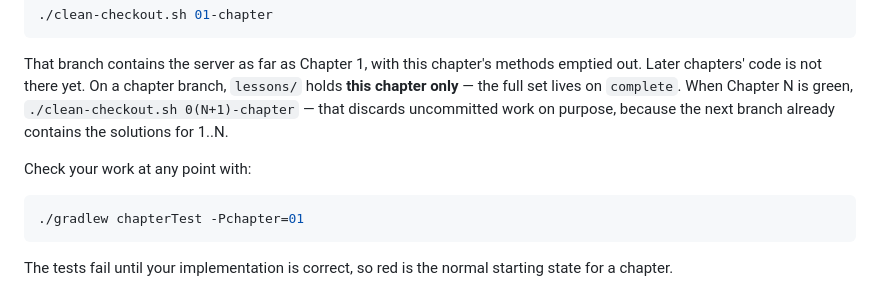
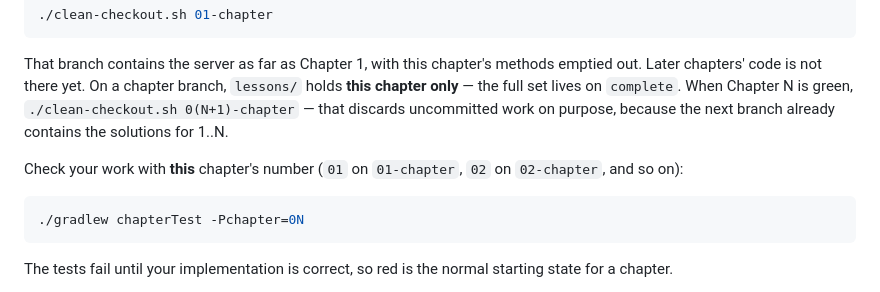
Before and after one commit to David-Parry/agent-mcp-workshop, a Markdown page: 00-setup.md, the part around the change. Rendered like a GitHub page.

````diff
--- a/00-setup.md
+++ b/00-setup.md
@@ -83,10 +83,10 @@ The branch you are on now, `trunk`, holds only setup — there is no server code
 
 That branch contains the server as far as Chapter 1, with this chapter's methods emptied out. Later chapters' code is not there yet. On a chapter branch, `lessons/` holds **this chapter only** — the full set lives on `complete`. When Chapter N is green, `./clean-checkout.sh 0(N+1)-chapter` — that discards uncommitted work on purpose, because the next branch already contains the solutions for 1..N.
 
-Check your work at any point with:
+Check your work with **this** chapter's number (`01` on `01-chapter`, `02` on `02-chapter`, and so on):
 
 ```bash
-./gradlew chapterTest -Pchapter=01
+./gradlew chapterTest -Pchapter=0N
 ```
 
 The tests fail until your implementation is correct, so red is the normal starting state for a chapter.
````
Also changed, not shown: README.md (+2 -2 lines).
